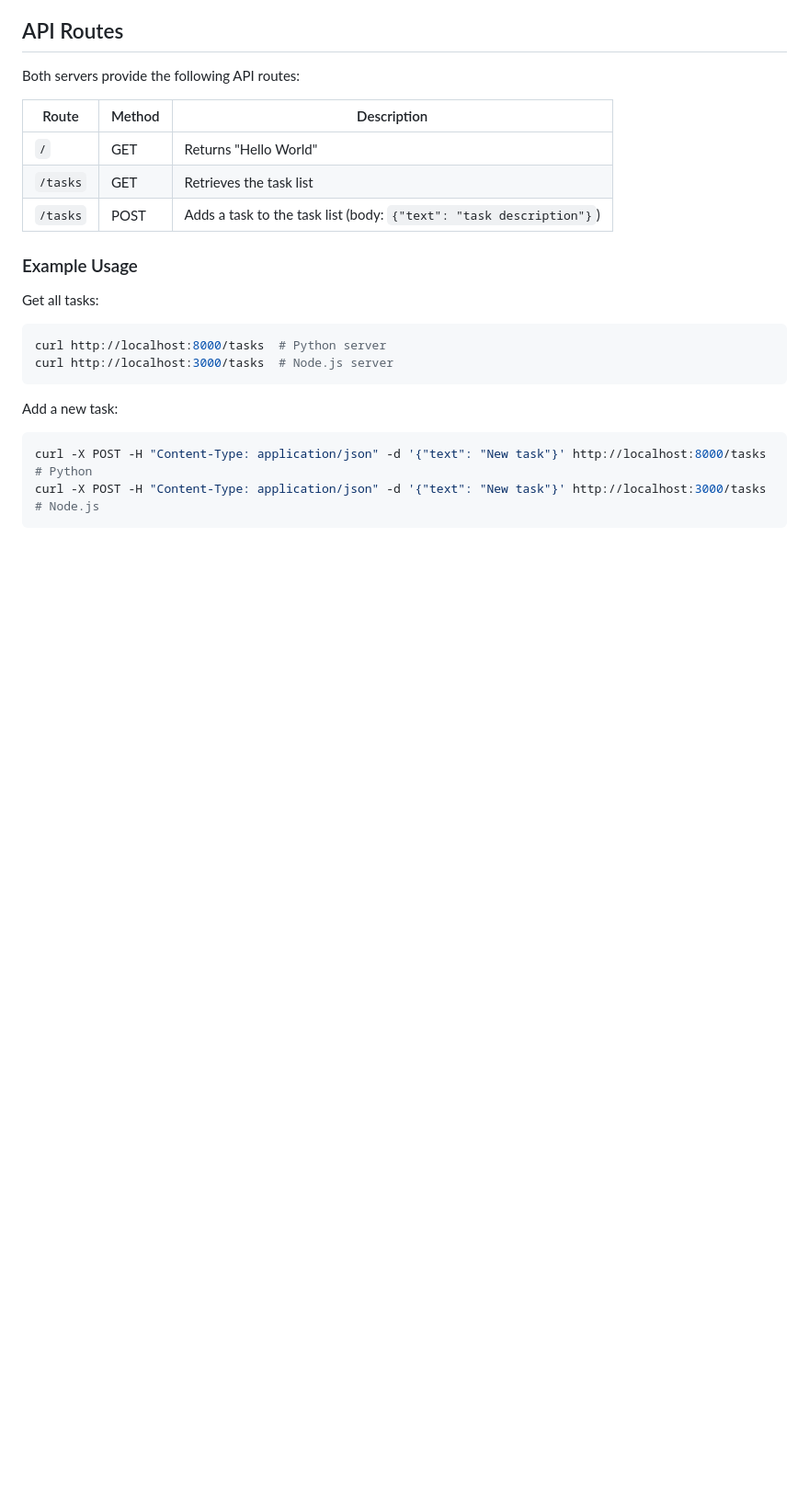
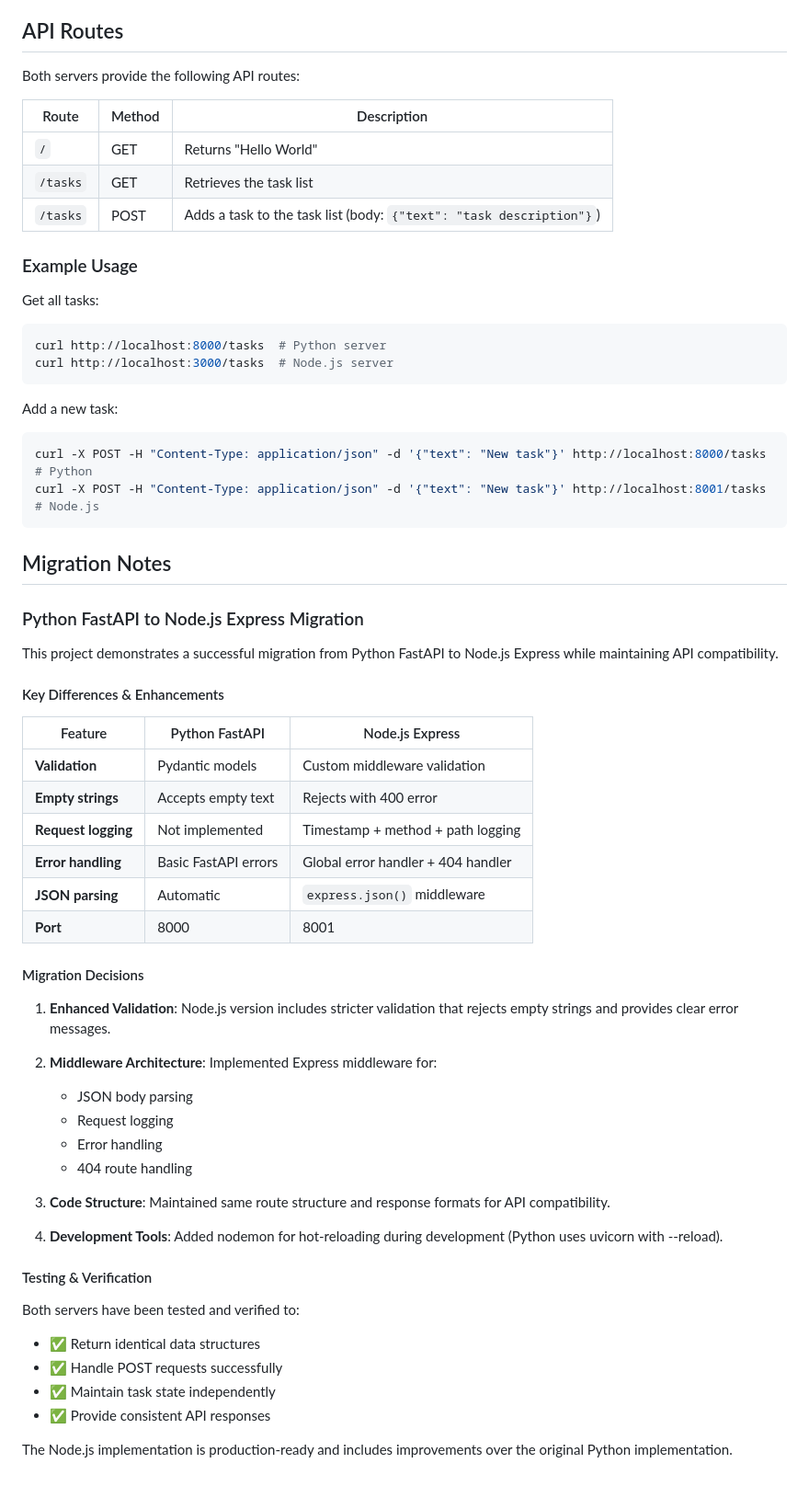
Before and after one commit to Wilcolab/Anythink-Market-roiv1x74, a Markdown page: README.md, the part around one of its changes. Shown at 92% size. GitHub-like rendering; blank space fills up the shorter version.

Commit message:
Add migration documentation and notes

````diff
--- a/README.md
+++ b/README.md
@@ -94,5 +99,46 @@ curl http://localhost:3000/tasks  # Node.js server
 Add a new task:
 ```shell
 curl -X POST -H "Content-Type: application/json" -d '{"text": "New task"}' http://localhost:8000/tasks  # Python
-curl -X POST -H "Content-Type: application/json" -d '{"text": "New task"}' http://localhost:3000/tasks  # Node.js
+curl -X POST -H "Content-Type: application/json" -d '{"text": "New task"}' http://localhost:8001/tasks  # Node.js
 ```
+
+## Migration Notes
+
+### Python FastAPI to Node.js Express Migration
+
+This project demonstrates a successful migration from Python FastAPI to Node.js Express while maintaining API compatibility.
+
+#### Key Differences & Enhancements
+
+| Feature | Python FastAPI | Node.js Express |
+|---------|---------------|-----------------|
+| **Validation** | Pydantic models | Custom middleware validation |
+| **Empty strings** | Accepts empty text | Rejects with 400 error |
+| **Request logging** | Not implemented | Timestamp + method + path logging |
+| **Error handling** | Basic FastAPI errors | Global error handler + 404 handler |
+| **JSON parsing** | Automatic | `express.json()` middleware |
+| **Port** | 8000 | 8001 |
+
+#### Migration Decisions
+
+1. **Enhanced Validation**: Node.js version includes stricter validation that rejects empty strings and provides clear error messages.
+
+2. **Middleware Architecture**: Implemented Express middleware for:
+   - JSON body parsing
+   - Request logging
+   - Error handling
+   - 404 route handling
+
+3. **Code Structure**: Maintained same route structure and response formats for API compatibility.
+
+4. **Development Tools**: Added nodemon for hot-reloading during development (Python uses uvicorn with --reload).
+
+#### Testing & Verification
+
+Both servers have been tested and verified to:
+- ✅ Return identical data structures
+- ✅ Handle POST requests successfully
+- ✅ Maintain task state independently
+- ✅ Provide consistent API responses
+
+The Node.js implementation is production-ready and includes improvements over the original Python implementation.
````
Also changed, not shown: other parts of README.md (+8 -3 lines).
